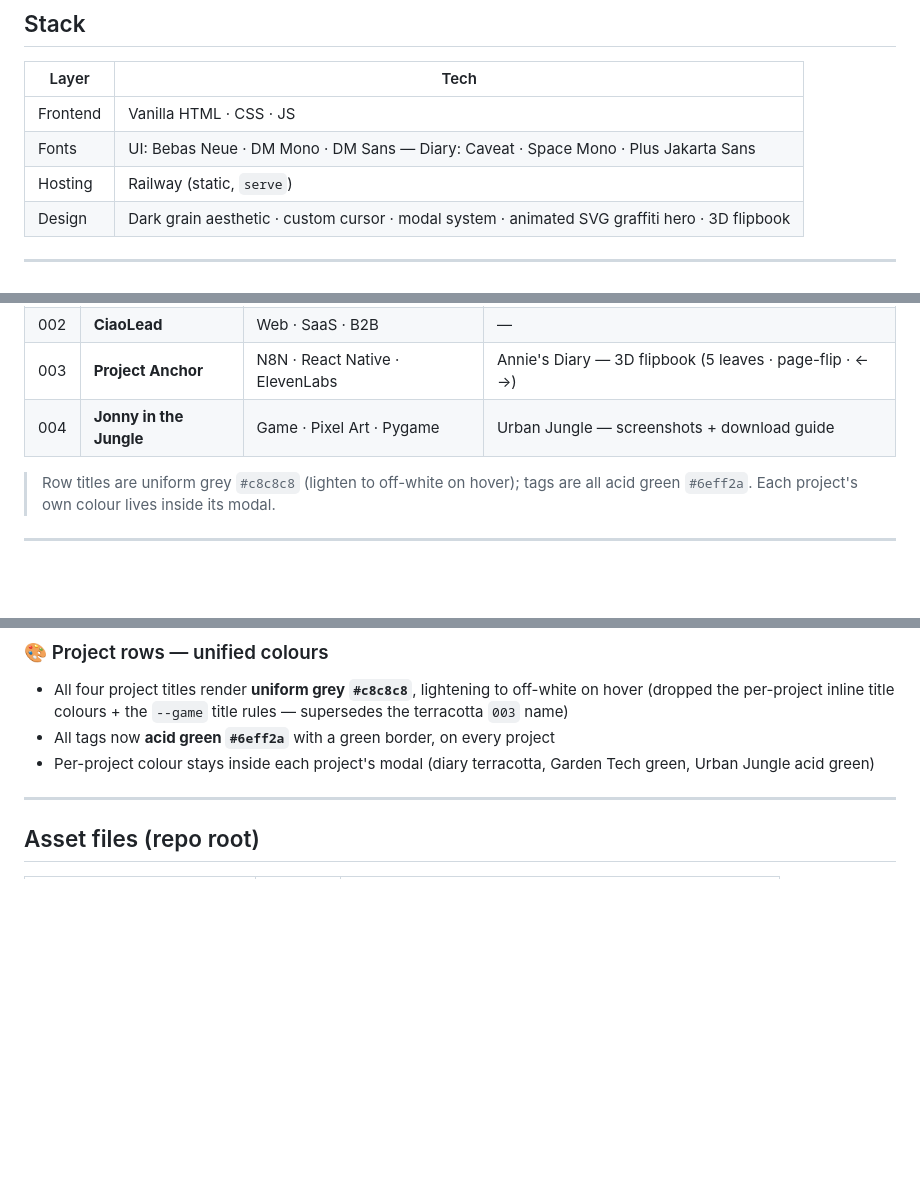
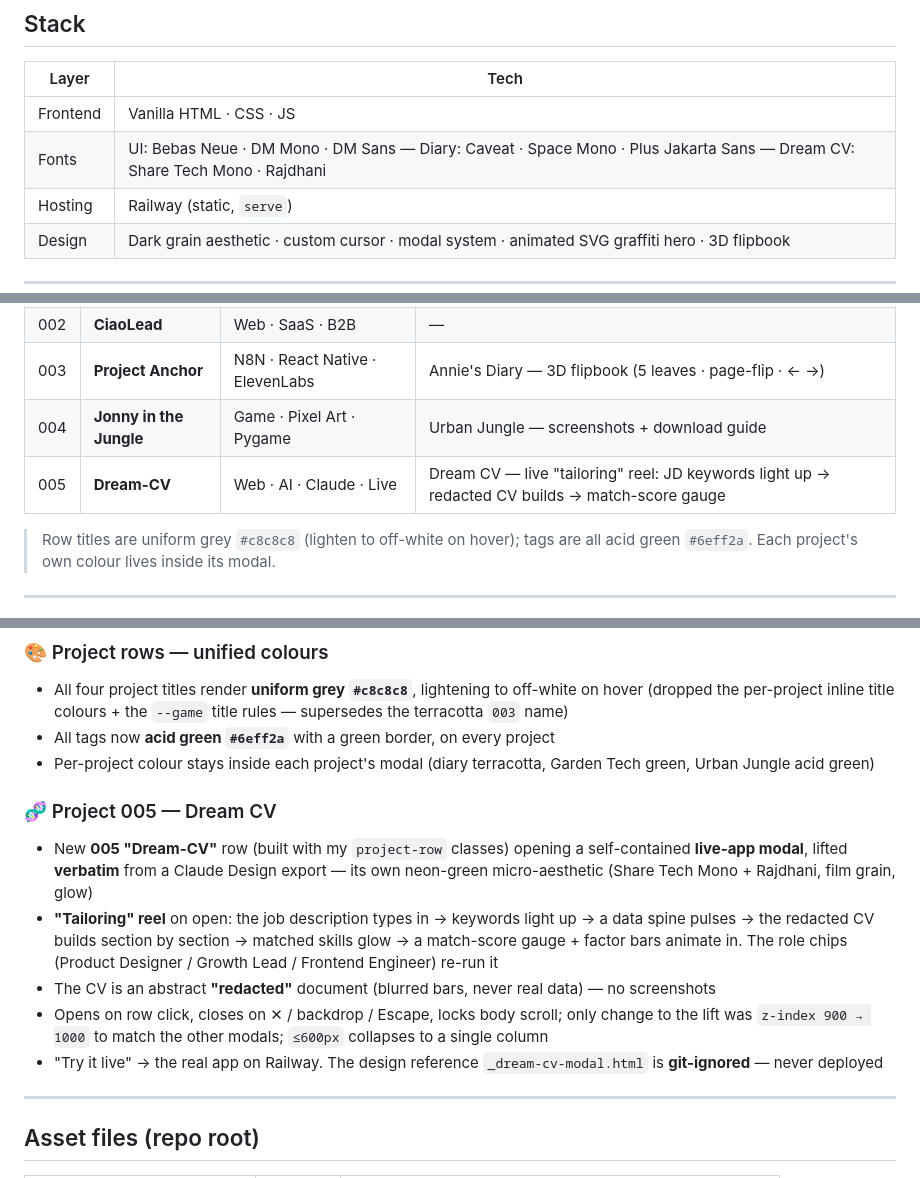
Before and after one commit to Maik02-Vq/ems-studio-website, a Markdown page: README.md, 3 parts joined by grey strips. Rendered like a GitHub page; blank space fills up the shorter version.

Commit message:
Update README: add Dream CV (005)
- Projects table: add row 005 Dream-CV (Web · AI · Claude · Live) + modal blurb
- Stack fonts: add Dream CV's Share Tech Mono · Rajdhani
- Session log 04.07.2026: add "Project 005 — Dream CV" subsection (verbatim lift,
  tailoring reel, redacted CV, z-index 900->1000, reference git-ignored)

Co-Authored-By: Claude Opus 4.8 <noreply@anthropic.com>

```diff
--- a/README.md
+++ b/README.md
@@ -20,7 +20,7 @@ Built with zero frameworks. Pure HTML, CSS, JS — shipped via Railway.
 | Layer | Tech |
 |---|---|
 | Frontend | Vanilla HTML · CSS · JS |
-| Fonts | UI: Bebas Neue · DM Mono · DM Sans — Diary: Caveat · Space Mono · Plus Jakarta Sans |
+| Fonts | UI: Bebas Neue · DM Mono · DM Sans — Diary: Caveat · Space Mono · Plus Jakarta Sans — Dream CV: Share Tech Mono · Rajdhani |
 | Hosting | Railway (static, `serve`) |
 | Design | Dark grain aesthetic · custom cursor · modal system · animated SVG graffiti hero · 3D flipbook |
 
@@ -34,6 +34,7 @@ Built with zero frameworks. Pure HTML, CSS, JS — shipped via Railway.
 | 002 | **CiaoLead** | Web · SaaS · B2B | — |
 | 003 | **Project Anchor** | N8N · React Native · ElevenLabs | Annie's Diary — 3D flipbook (5 leaves · page-flip · ← →) |
 | 004 | **Jonny in the Jungle** | Game · Pixel Art · Pygame | Urban Jungle — screenshots + download guide |
+| 005 | **Dream-CV** | Web · AI · Claude · Live | Dream CV — live "tailoring" reel: JD keywords light up → redacted CV builds → match-score gauge |
 
 > Row titles are uniform grey `#c8c8c8` (lighten to off-white on hover); tags are all acid green `#6eff2a`. Each project's own colour lives inside its modal.
 
@@ -155,6 +156,13 @@ Rebrand to **Echo Maik Studio** + a unified project-row colour system.
 - All tags now **acid green `#6eff2a`** with a green border, on every project
 - Per-project colour stays inside each project's modal (diary terracotta, Garden Tech green, Urban Jungle acid green)
 
+### 🧬 Project 005 — Dream CV
+- New **005 "Dream-CV"** row (built with my `project-row` classes) opening a self-contained **live-app modal**, lifted **verbatim** from a Claude Design export — its own neon-green micro-aesthetic (Share Tech Mono + Rajdhani, film grain, glow)
+- **"Tailoring" reel** on open: the job description types in → keywords light up → a data spine pulses → the redacted CV builds section by section → matched skills glow → a match-score gauge + factor bars animate in. The role chips (Product Designer / Growth Lead / Frontend Engineer) re-run it
+- The CV is an abstract **"redacted"** document (blurred bars, never real data) — no screenshots
+- Opens on row click, closes on ✕ / backdrop / Escape, locks body scroll; only change to the lift was `z-index 900 → 1000` to match the other modals; `≤600px` collapses to a single column
+- "Try it live" → the real app on Railway. The design reference `_dream-cv-modal.html` is **git-ignored** — never deployed
+
 ---
 
 ## Asset files (repo root)
```
